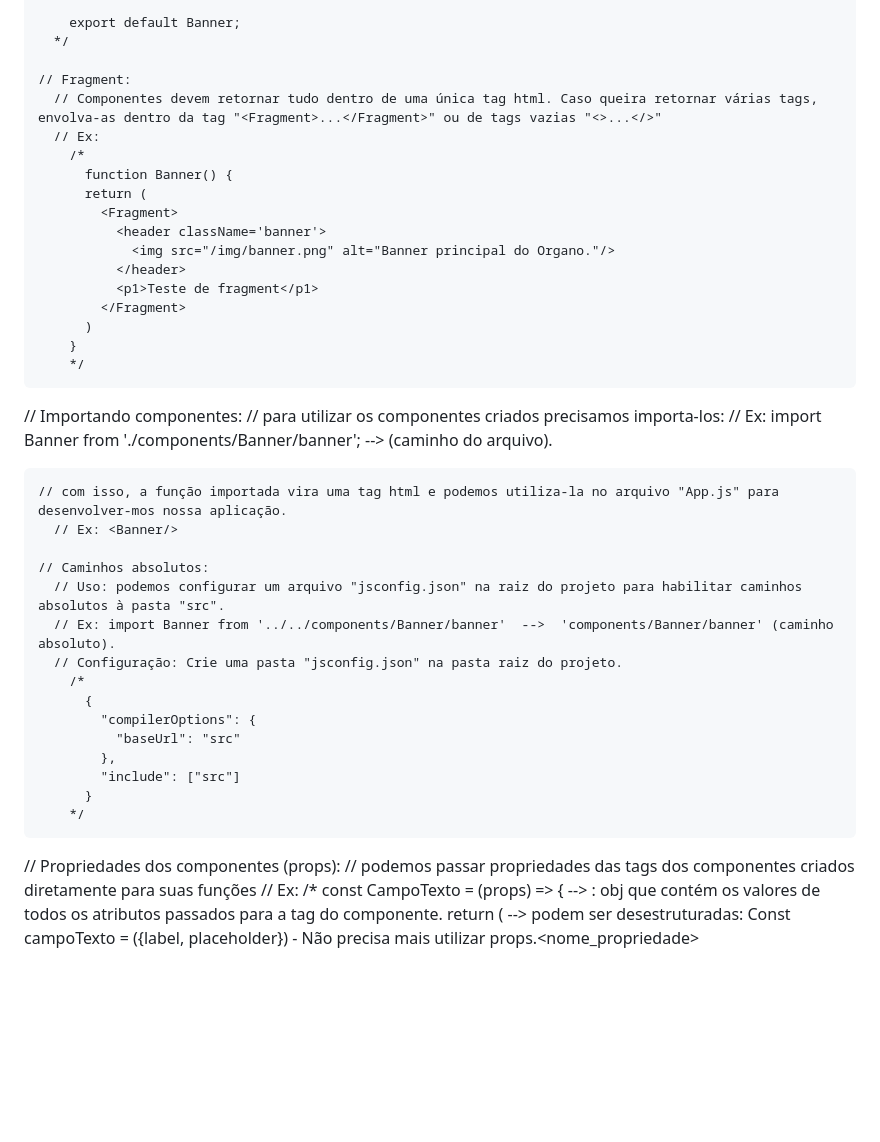
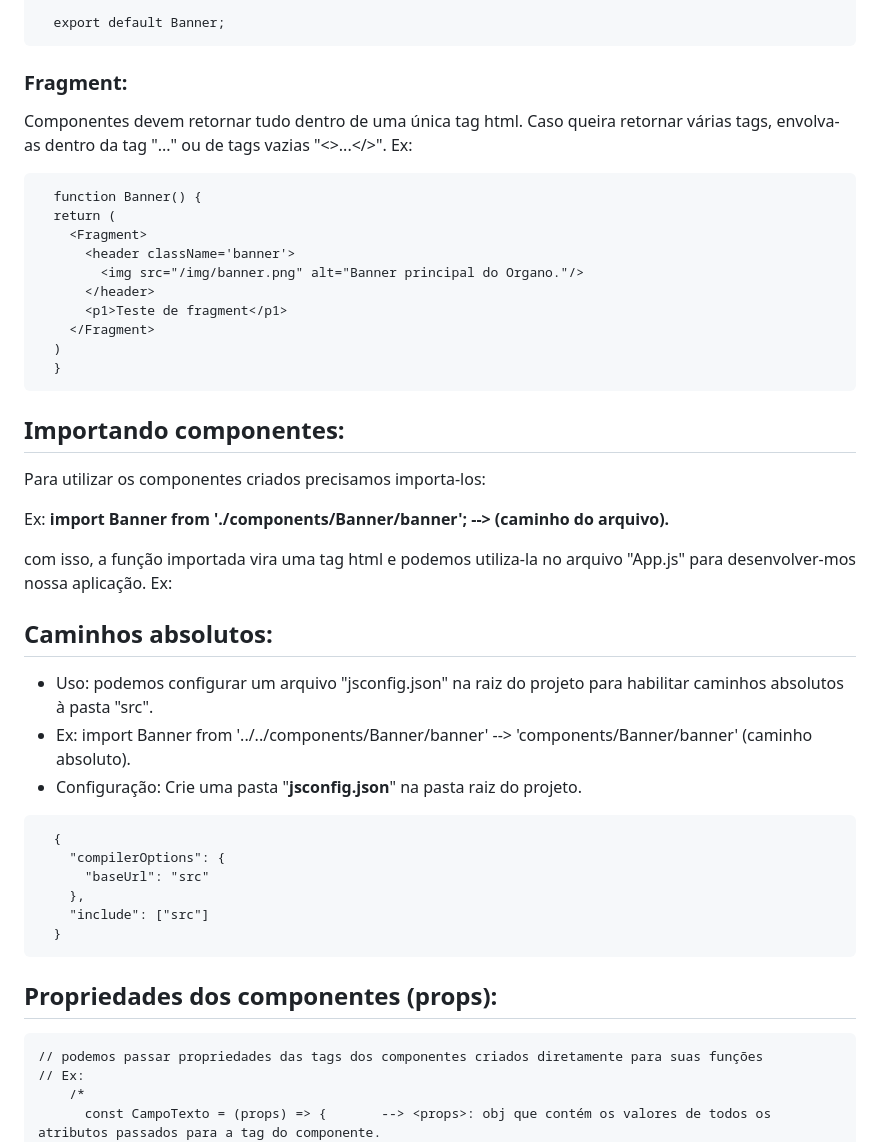
Before and after one commit to Perazzojoao/Projetos-Alura, a Markdown page: React.js/aprendendoReact.md, the part around one of its changes. Rendered like a GitHub page; blank space fills up the shorter version.

````diff
--- a/React.js/aprendendoReact.md
+++ b/React.js/aprendendoReact.md
@@ -52,44 +53,45 @@
 
-        export default Banner;
-      */
+  export default Banner;
+  ```
 
-    // Fragment:
-      // Componentes devem retornar tudo dentro de uma única tag html. Caso queira retornar várias tags, envolva-as dentro da tag "<Fragment>...</Fragment>" ou de tags vazias "<>...</>"
-      // Ex:
-        /*
-          function Banner() {
-          return (
-            <Fragment>
-              <header className='banner'>
-                <img src="/img/banner.png" alt="Banner principal do Organo."/>
-              </header>
-              <p1>Teste de fragment</p1>
-            </Fragment>
-          )
-        }
-        */
+### Fragment:
+Componentes devem retornar tudo dentro de uma única tag html. Caso queira retornar várias tags, envolva-as dentro da tag "<Fragment>...</Fragment>" ou de tags vazias "<>...</>".
+Ex:
+```
+  function Banner() {
+  return (
+    <Fragment>
+      <header className='banner'>
+        <img src="/img/banner.png" alt="Banner principal do Organo."/>
+      </header>
+      <p1>Teste de fragment</p1>
+    </Fragment>
+  )
+  }
+```
 
-  // Importando componentes:
-    // para utilizar os componentes criados precisamos importa-los:
-      // Ex: import Banner from './components/Banner/banner'; --> (caminho do arquivo).
+## Importando componentes:
+Para utilizar os componentes criados precisamos importa-los:
 
-    // com isso, a função importada vira uma tag html e podemos utiliza-la no arquivo "App.js" para desenvolver-mos nossa aplicação.
-      // Ex: <Banner/>
+Ex: **import Banner from './components/Banner/banner'; --> (caminho do arquivo).**
 
-    // Caminhos absolutos:
-      // Uso: podemos configurar um arquivo "jsconfig.json" na raiz do projeto para habilitar caminhos absolutos à pasta "src".
-      // Ex: import Banner from '../../components/Banner/banner'  -->  'components/Banner/banner' (caminho absoluto).
-      // Configuração: Crie uma pasta "jsconfig.json" na pasta raiz do projeto.
-        /*
-          {
-            "compilerOptions": {
-              "baseUrl": "src"
-            },
-            "include": ["src"]
-          }
-        */
+com isso, a função importada vira uma tag html e podemos utiliza-la no arquivo "App.js" para desenvolver-mos nossa aplicação.
+Ex: <Banner/>
 
-  // Propriedades dos componentes (props):
+## Caminhos absolutos:
+- Uso: podemos configurar um arquivo "jsconfig.json" na raiz do projeto para habilitar caminhos absolutos à pasta "src".
+- Ex: import Banner from '../../components/Banner/banner'  -->  'components/Banner/banner' (caminho absoluto).
+- Configuração: Crie uma pasta "**jsconfig.json**" na pasta raiz do projeto.
+```
+  {
+    "compilerOptions": {
+      "baseUrl": "src"
+    },
+    "include": ["src"]
+  }
+```
+
+  ## Propriedades dos componentes (props):
     // podemos passar propriedades das tags dos componentes criados diretamente para suas funções
     // Ex:
         /*
````
Also changed, not shown: other parts of React.js/aprendendoReact.md (+46 -45 lines).
